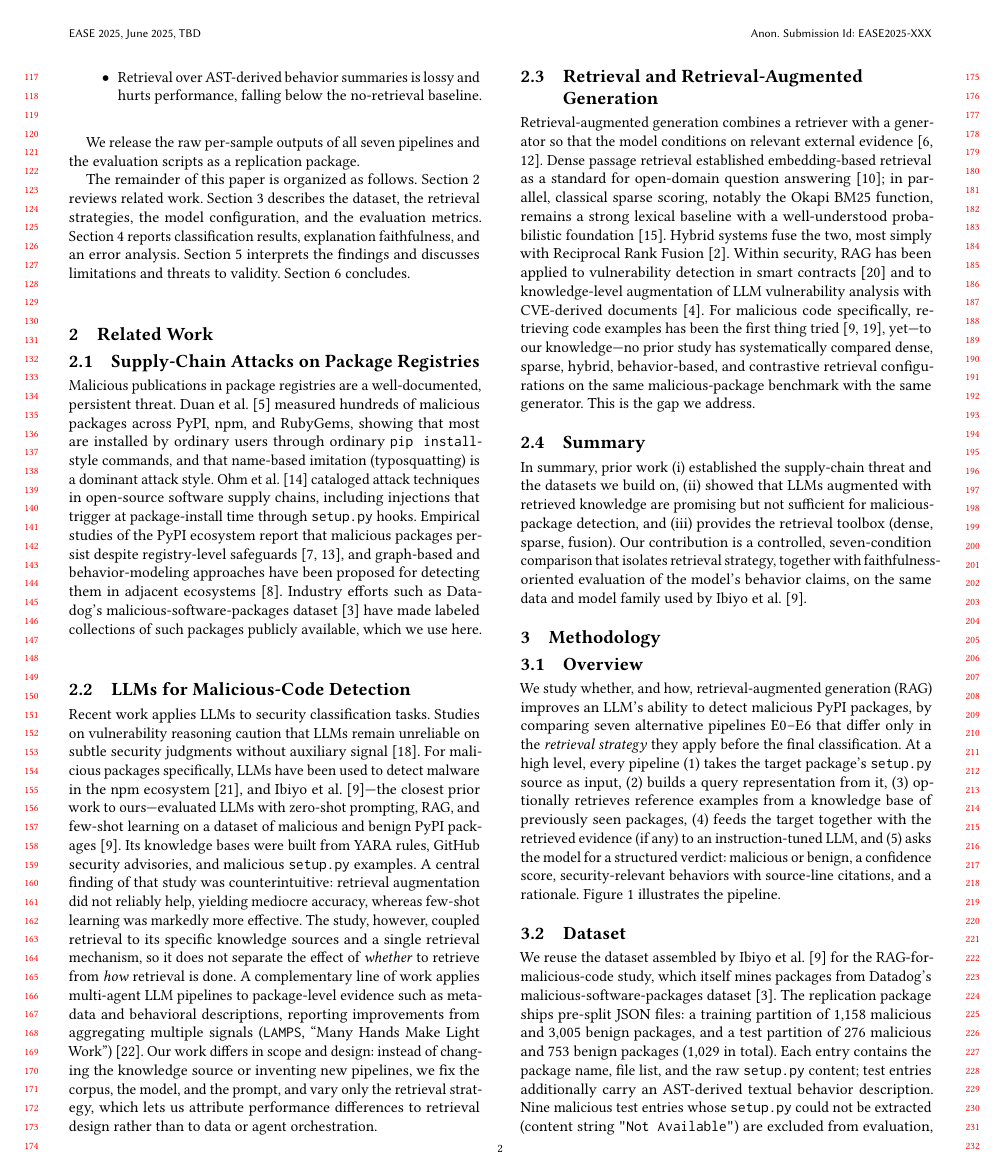
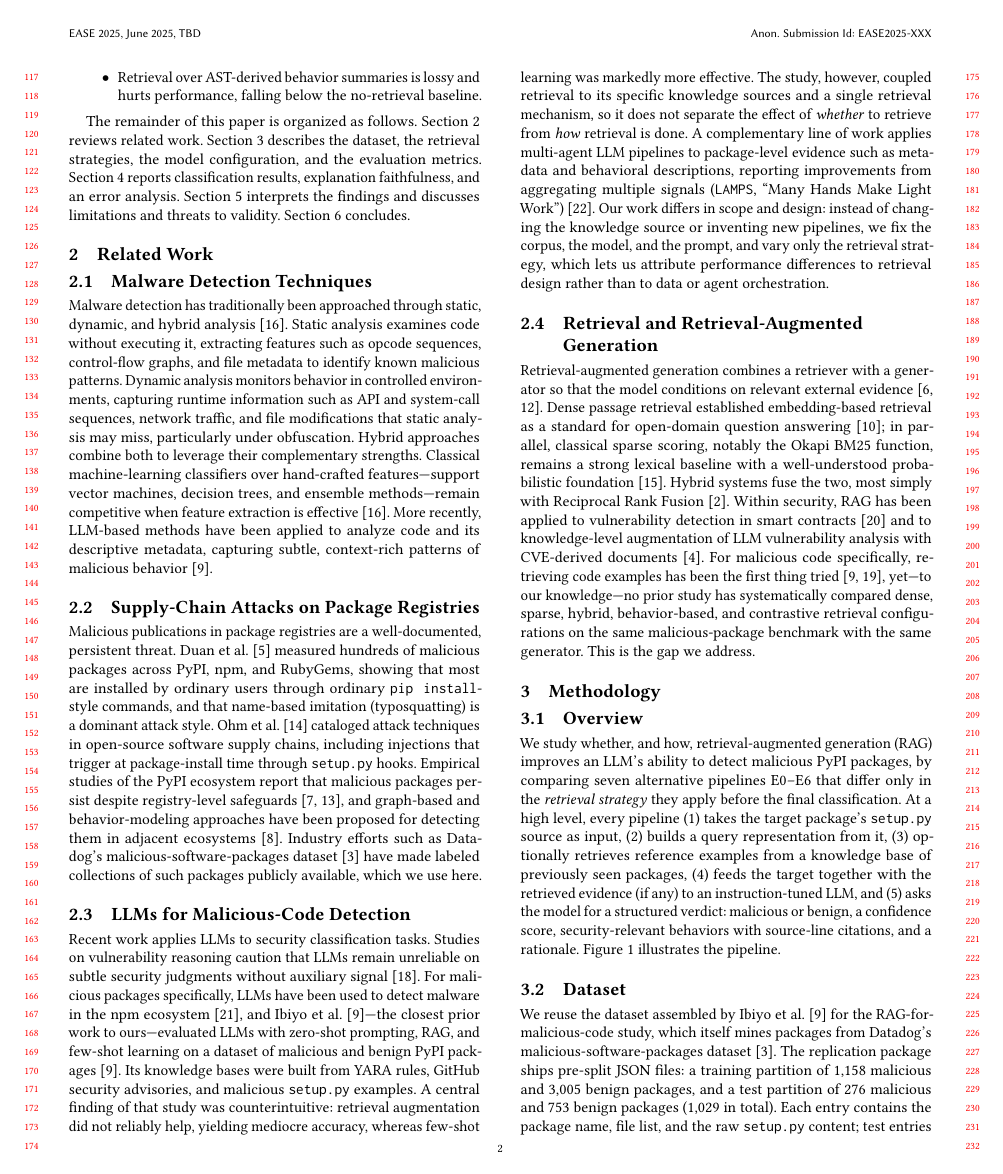
Before and after one commit to NathanTrance/Seminar_02, a LaTeX paper (report/ease-template/ease-submission.tex, which reads report/ease-template/Chapters/01-introduction.tex, report/ease-template/Chapters/02-related-work.tex): page 2 of 6. Compiled offline with pdfLaTeX.

Commit message:
Restructure related work: 2.1 Malware Detection Techniques first, drop Summary subsection

```diff
--- a/report/ease-template/Chapters/01-introduction.tex
+++ b/report/ease-template/Chapters/01-introduction.tex
@@ -60,8 +60,8 @@ are:
     performance, falling below the no-retrieval baseline.
 \end{itemize}
 
-We release the raw per-sample outputs of all seven pipelines and the
-evaluation scripts as a replication package.
+% We release the raw per-sample outputs of all seven pipelines and the
+% evaluation scripts as a replication package.
 
 The remainder of this paper is organized as follows.
 Section~\ref{sec:related-work} reviews related work.
--- a/report/ease-template/Chapters/02-related-work.tex
+++ b/report/ease-template/Chapters/02-related-work.tex
@@ -1,5 +1,23 @@
 \section{Related Work}
 \label{sec:related-work}
+
+\subsection{Malware Detection Techniques}
+\label{sec:malware-techniques}
+
+Malware detection has traditionally been approached through static,
+dynamic, and hybrid analysis~\cite{singh2021survey}. Static analysis
+examines code without executing it, extracting features such as opcode
+sequences, control-flow graphs, and file metadata to identify known
+malicious patterns. Dynamic analysis monitors behavior in controlled
+environments, capturing runtime information such as API and system-call
+sequences, network traffic, and file modifications that static analysis may
+miss, particularly under obfuscation. Hybrid approaches combine both to
+leverage their complementary strengths. Classical machine-learning
+classifiers over hand-crafted features---support vector machines, decision
+trees, and ensemble methods---remain competitive when feature extraction is
+effective~\cite{singh2021survey}. More recently, LLM-based methods have been
+applied to analyze code and its descriptive metadata, capturing subtle,
+context-rich patterns of malicious behavior~\cite{ease2025rag}.
 
 \subsection{Supply-Chain Attacks on Package Registries}
 \label{sec:supply-chain}
@@ -66,16 +84,4 @@ tried~\cite{ease2025rag, crag2024}, yet---to our knowledge---no prior study
 has systematically compared dense, sparse, hybrid, behavior-based, and
 contrastive retrieval configurations on the same malicious-package benchmark
 with the same generator. This is the gap we address.
-
-\subsection{Summary}
-\label{sec:related-summary}
-
-In summary, prior work (i)~established the supply-chain threat and the
-datasets we build on, (ii)~showed that LLMs augmented with retrieved
-knowledge are promising but not sufficient for malicious-package detection,
-and (iii)~provides the retrieval toolbox (dense, sparse, fusion). Our
-contribution is a controlled, seven-condition comparison that isolates
-retrieval strategy, together with faithfulness-oriented evaluation of the
-model's behavior claims, on the same data and model family used by
-Ibiyo et al.~\cite{ease2025rag}.
 \endinput
```
Also changed, not shown: report/ease-template/ease-camera-ready.pdf, report/ease-template/ease-submission.pdf.
